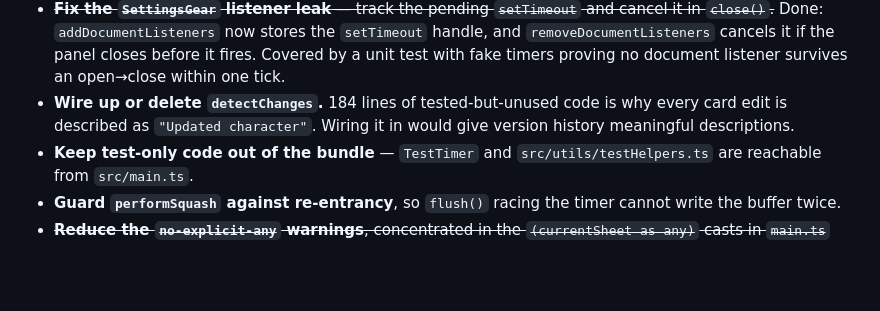
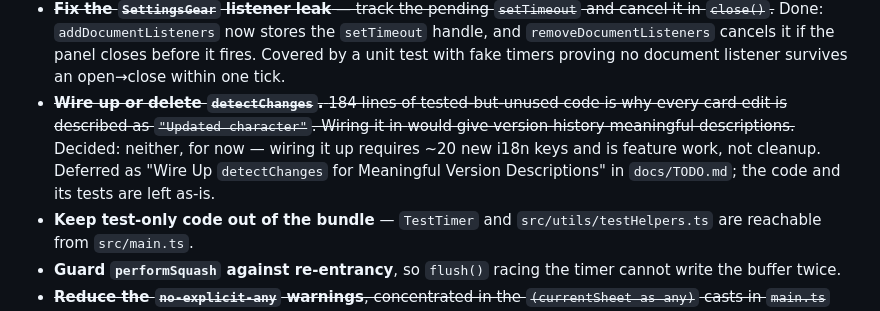
Before and after one commit to PeregrinTooc/numenera, a Markdown page: docs/IMPLEMENTATION_PLAN.md, the part around the change. Rendered like a GitHub page; blank space fills up the shorter version.

```diff
--- a/docs/IMPLEMENTATION_PLAN.md
+++ b/docs/IMPLEMENTATION_PLAN.md
@@ -96,9 +96,12 @@ Low risk, no behaviour change. Suitable for filling gaps between larger items.
   `setTimeout` handle, and `removeDocumentListeners` cancels it if the panel
   closes before it fires. Covered by a unit test with fake timers proving no
   document listener survives an open→close within one tick.
-- **Wire up or delete `detectChanges`.** 184 lines of tested-but-unused code is
-  why every card edit is described as `"Updated character"`. Wiring it in would
-  give version history meaningful descriptions.
+- ~~**Wire up or delete `detectChanges`.** 184 lines of tested-but-unused code
+  is why every card edit is described as `"Updated character"`. Wiring it in
+  would give version history meaningful descriptions.~~ Decided: neither, for
+  now — wiring it up requires ~20 new i18n keys and is feature work, not
+  cleanup. Deferred as "Wire Up `detectChanges` for Meaningful Version
+  Descriptions" in `docs/TODO.md`; the code and its tests are left as-is.
 - **Keep test-only code out of the bundle** — `TestTimer` and
   `src/utils/testHelpers.ts` are reachable from `src/main.ts`.
 - **Guard `performSquash` against re-entrancy**, so `flush()` racing the timer
```
Also changed, not shown: docs/TODO.md (+45 -1 lines).
